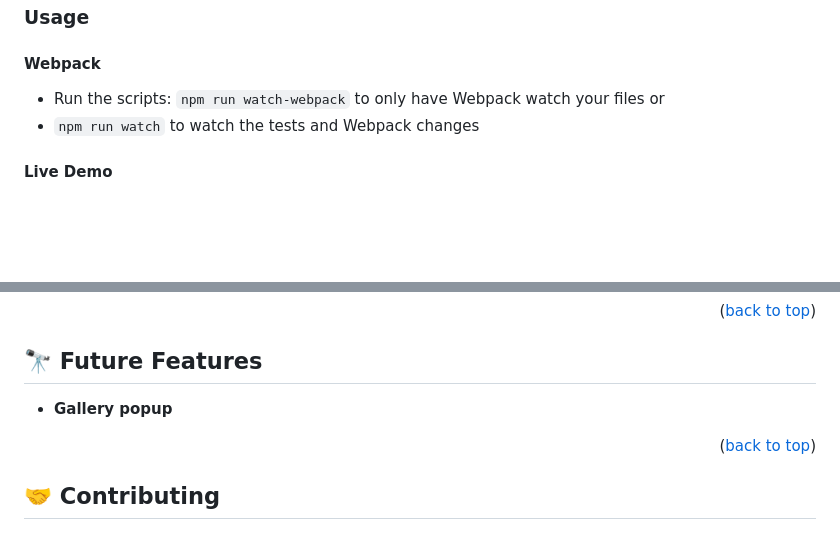
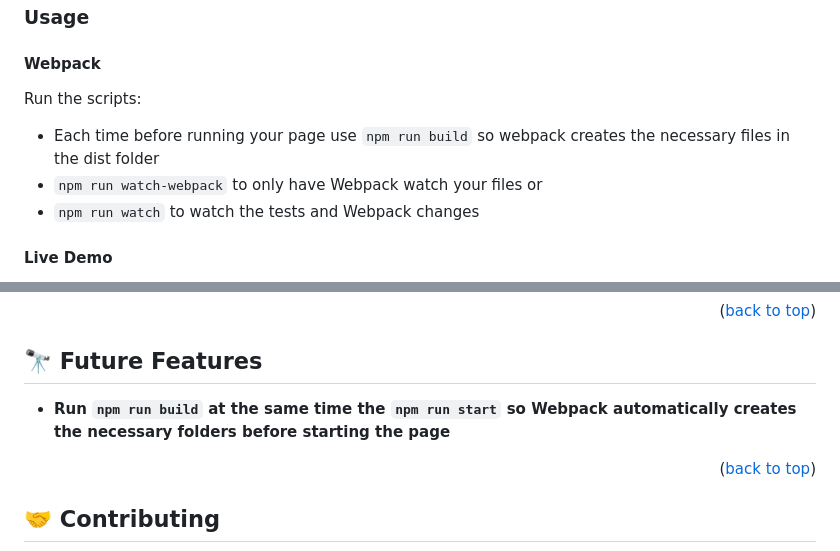
Before and after one commit to Estete9/webpack-template, a Markdown page: README.md, 2 parts joined by grey strips. Rendered like a GitHub page; blank space fills up the shorter version.

Commit message:
Update README.md
Add `npm run build` instruction

```diff
--- a/README.md
+++ b/README.md
@@ -89,7 +89,9 @@ In the root folder, run the script `npm install` to install all the libraries ne
 
 ### Usage
 #### Webpack
-- Run the scripts: `npm run watch-webpack` to only have Webpack watch your files or
+Run the scripts:
+- Each time before running your page use `npm run build` so webpack creates the necessary files in the dist folder
+- `npm run watch-webpack` to only have Webpack watch your files or
 - `npm run watch` to watch the tests and Webpack changes
 #### Live Demo
 - Run the script `npm run start` to see a live version of the project
@@ -119,7 +121,7 @@ Use the scripts:
 
 ## 🔭 Future Features <a name="future-features"></a>
 
-- **Gallery popup**
+- **Run `npm run build` at the same time the `npm run start` so Webpack automatically creates the necessary folders before starting the page**
 
 <p align="right">(<a href="#readme-top">back to top</a>)</p>
 
```
